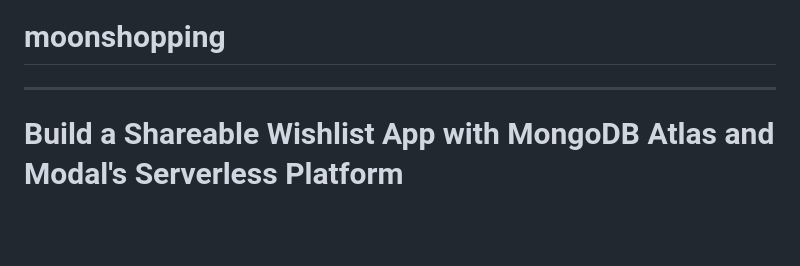
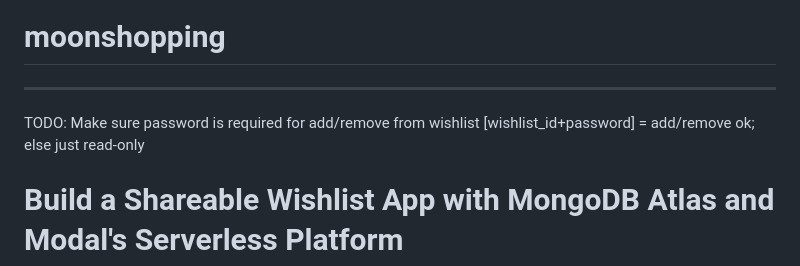
Before and after one commit to ranfysvalle02/moonshopping, a Markdown page: README.md, the part around the change. GitHub-like rendering; blank space fills up the shorter version.

```diff
--- a/README.md
+++ b/README.md
@@ -1,6 +1,9 @@
 # moonshopping
 
 ---
+
+TODO: Make sure password is required for add/remove from wishlist
+[wishlist_id+password] = add/remove ok; else just read-only
 
 # Build a Shareable Wishlist App with MongoDB Atlas and Modal's Serverless Platform
 
```
